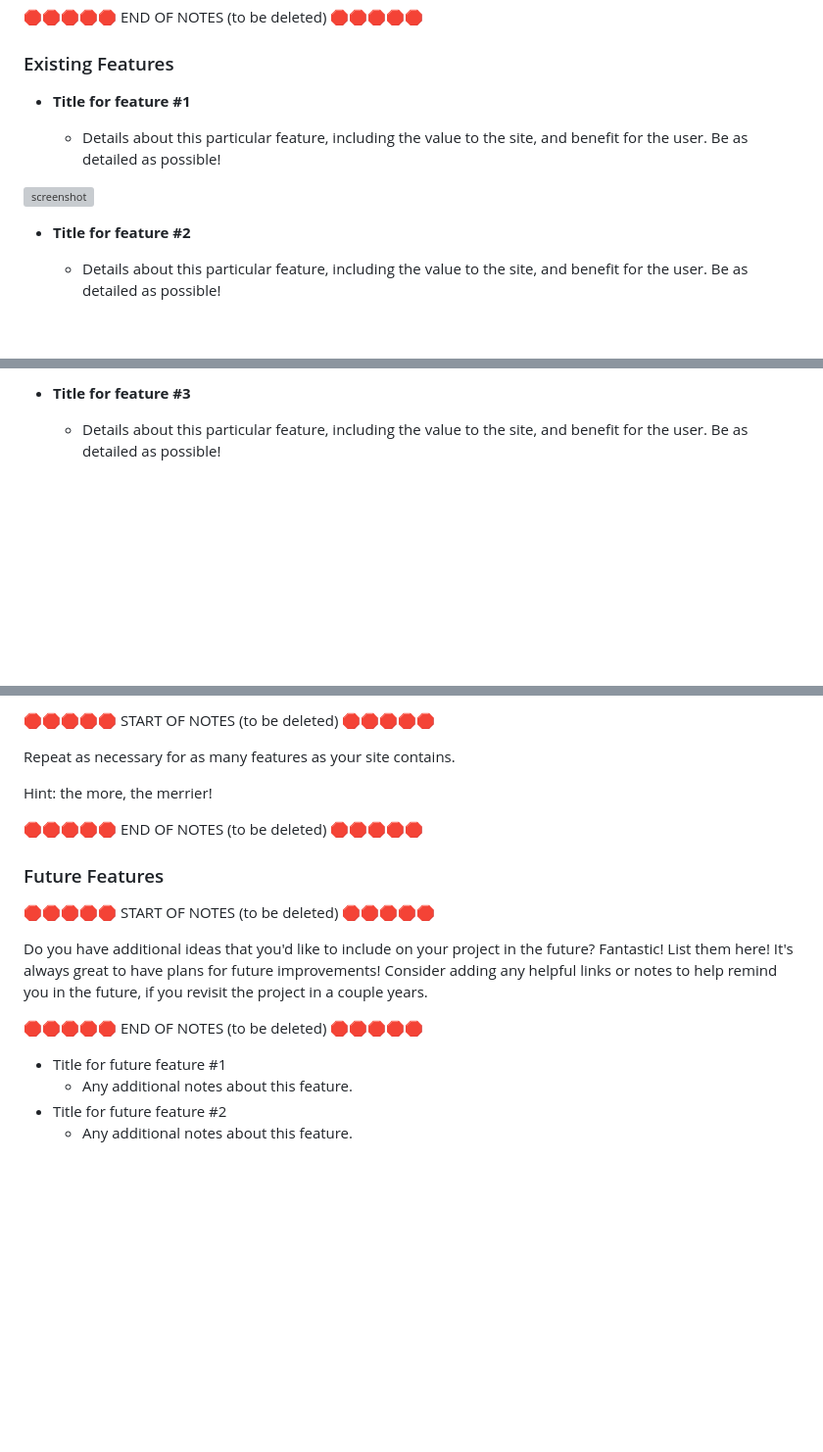
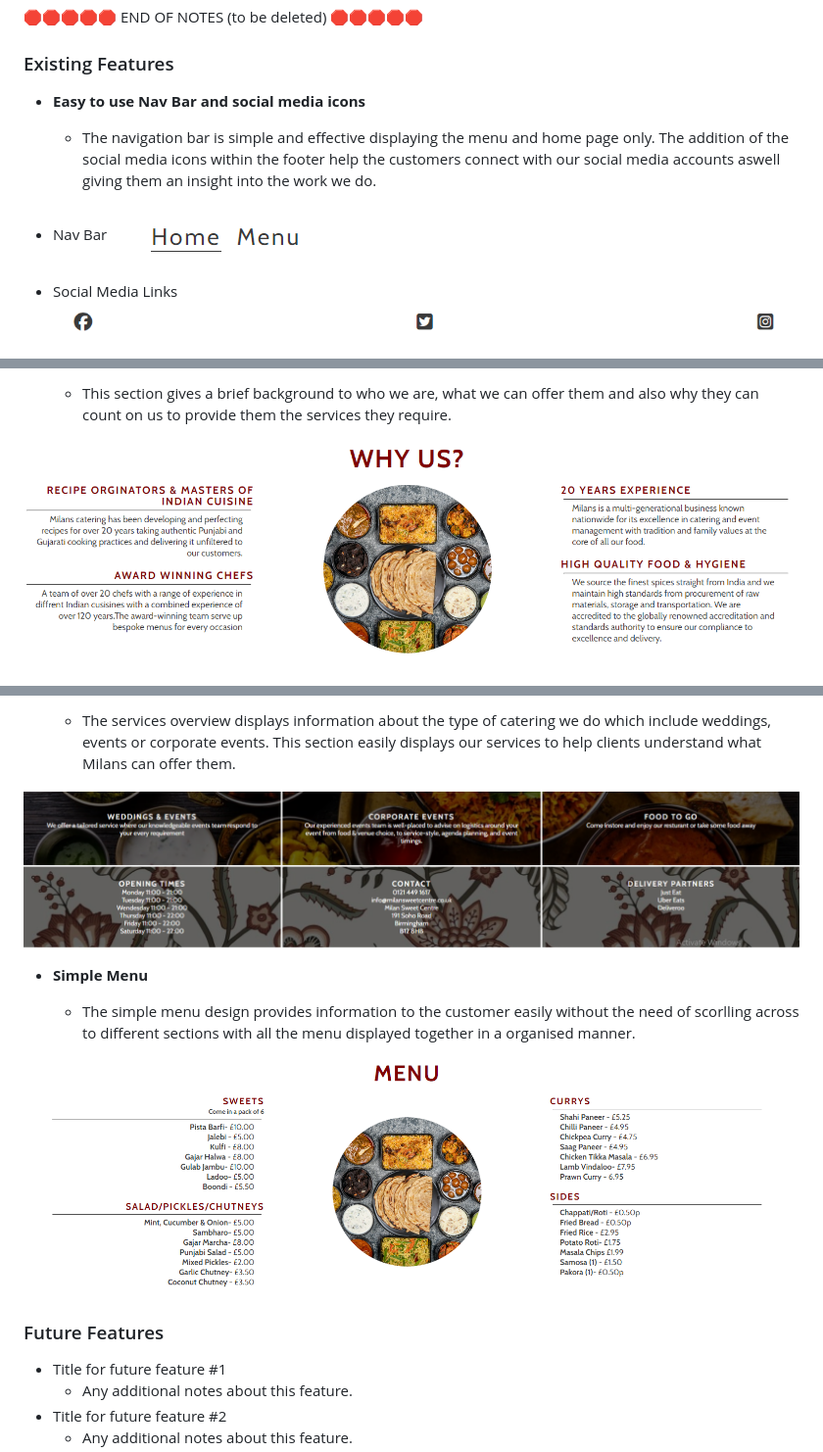
Before and after one commit to riiyu7/Milan-Food-CA, a Markdown page: README.md, 3 parts joined by grey strips. Shown at 98% size. GitHub-like rendering; pictures changed too: documentation/features/easy-view-menu.png (added), documentation/features/nav-bar.png (added), documentation/features/overview-business.png (added); blank space fills up the shorter version; grey boxes are pictures that could not be loaded.

Commit message:
Text and images added to the exsisting feautres section

```diff
--- a/README.md
+++ b/README.md
@@ -109,13 +113,14 @@ IMPORTANT: Remember to always include a screenshot of each individual feature!
 
 ### Existing Features
 
-- **Title for feature #1**
+- **Easy to use Nav Bar and social media icons**
 
-    - Details about this particular feature, including the value to the site, and benefit for the user. Be as detailed as possible!
+    - The navigation bar is simple and effective displaying the menu and home page only. The addition of the social media icons within the footer help the customers connect with our social media accounts aswell giving them an insight into the work we do.
 
-![screenshot](documentation/feature01.png)
+- Nav Bar
+![screenshot](documentation/features/nav-bar.png)
 
-- **Title for feature #2**
+- Social Media Links
+![screenshot](documentation/features/social-media-bar.png)
 
-    - Details about this particular feature, including the value to the site, and benefit for the user. Be as detailed as possible!
 
@@ -123,5 +128,5 @@ IMPORTANT: Remember to always include a screenshot of each individual feature!
 
-- **Title for feature #3**
+    - This section gives a brief background to who we are, what we can offer them and also why they can count on us to provide them the services they require.
 
-    - Details about this particular feature, including the value to the site, and benefit for the user. Be as detailed as possible!
+![screenshot](documentation/features/overview-business.png)
 
@@ -129,22 +134,15 @@ IMPORTANT: Remember to always include a screenshot of each individual feature!
 
-🛑🛑🛑🛑🛑 START OF NOTES (to be deleted) 🛑🛑🛑🛑🛑
+    - The services overview displays information about the type of catering we do which include weddings, events or corporate events. This section easily displays our services to help clients understand what Milans can offer them.
 
-Repeat as necessary for as many features as your site contains.
+![screenshot](documentation/features/services-overview.png)
 
-Hint: the more, the merrier!
+- **Simple Menu**
 
-🛑🛑🛑🛑🛑 END OF NOTES (to be deleted) 🛑🛑🛑🛑🛑
+    - The simple menu design provides information to the customer easily without the need of scorlling across to different sections with all the menu displayed together in a organised manner.
+
+![screenshot](documentation/features/easy-view-menu.png)
 
 ### Future Features
-
-🛑🛑🛑🛑🛑 START OF NOTES (to be deleted) 🛑🛑🛑🛑🛑
-
-Do you have additional ideas that you'd like to include on your project in the future?
-Fantastic! List them here!
-It's always great to have plans for future improvements!
-Consider adding any helpful links or notes to help remind you in the future, if you revisit the project in a couple years.
-
-🛑🛑🛑🛑🛑 END OF NOTES (to be deleted) 🛑🛑🛑🛑🛑
 
 - Title for future feature #1
     - Any additional notes about this feature.
```
Also changed, not shown: other parts of README.md (+6 -2 lines).
